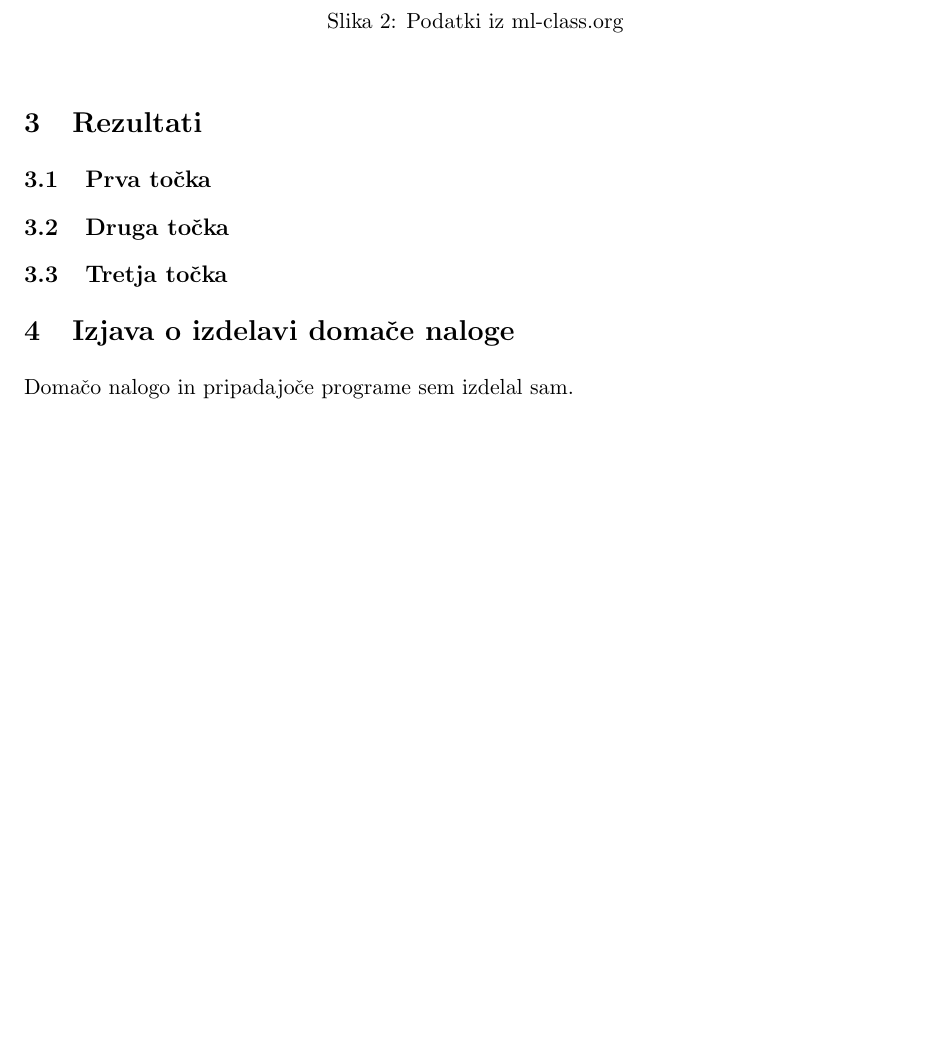
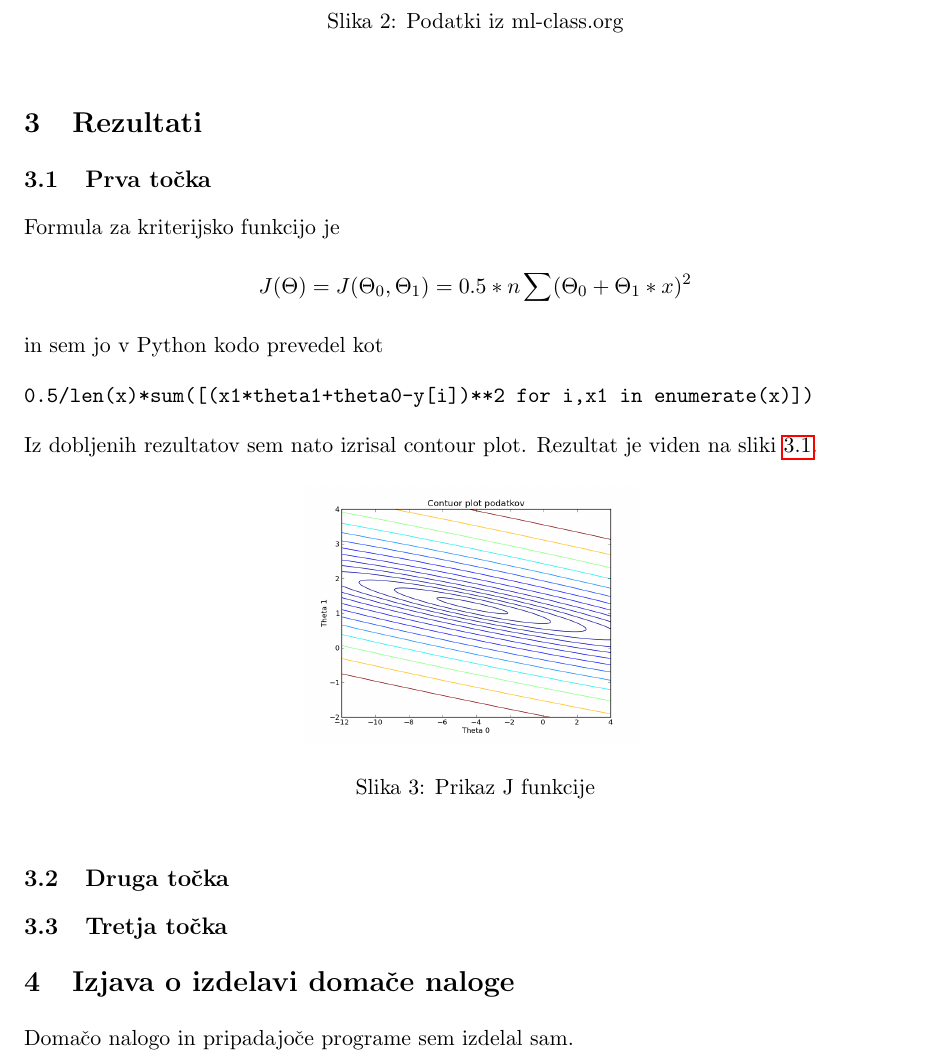
Before and after one commit to anze3db/data-mining, a LaTeX document (dn5/report/pečar-anže.tex): part of page 2 of 2 before the commit and part of page 2 of 3 after it, cut so that both start at the same text, the shorter picture padded with empty space. Compiled offline with pdfLaTeX.

Commit message:
Added contour to the report

```diff
--- a/dn5/report/pečar-anže.tex
+++ b/dn5/report/pečar-anže.tex
@@ -67,6 +67,26 @@ Zato sem na koncu uporabil podatke iz online ml te"caja, prikaz podatkov je na s
 
 \section{Rezultati}
 \subsection{Prva to"cka}
+
+Formula za kriterijsko funkcijo je
+\[
+J(\Theta) = J(\Theta_0, \Theta_1) = 0.5 * n \sum (\Theta_0 + \Theta_1*x)^{2}
+\]
+in sem jo v Python kodo prevedel kot
+\begin{verbatim}
+0.5/len(x)*sum([(x1*theta1+theta0-y[i])**2 for i,x1 in enumerate(x)])
+\end{verbatim}
+Iz dobljenih rezultatov sem nato izrisal contour plot. Rezultat je viden na sliki \ref{contour}.
+
+\begin{figure}[H]
+\begin{center}
+\includegraphics[scale=0.3]{contour.png}
+\caption{Prikaz J funkcije}
+\end{center}
+\label{contour}
+\end{figure}
+
+
 \subsection{Druga to"cka}
 \subsection{Tretja to"cka}
 
```
Also changed, not shown: dn5/contour.png (added), dn5/report/contour.png (added), dn5/report/pečar-anže.pdf, 1 other file.
